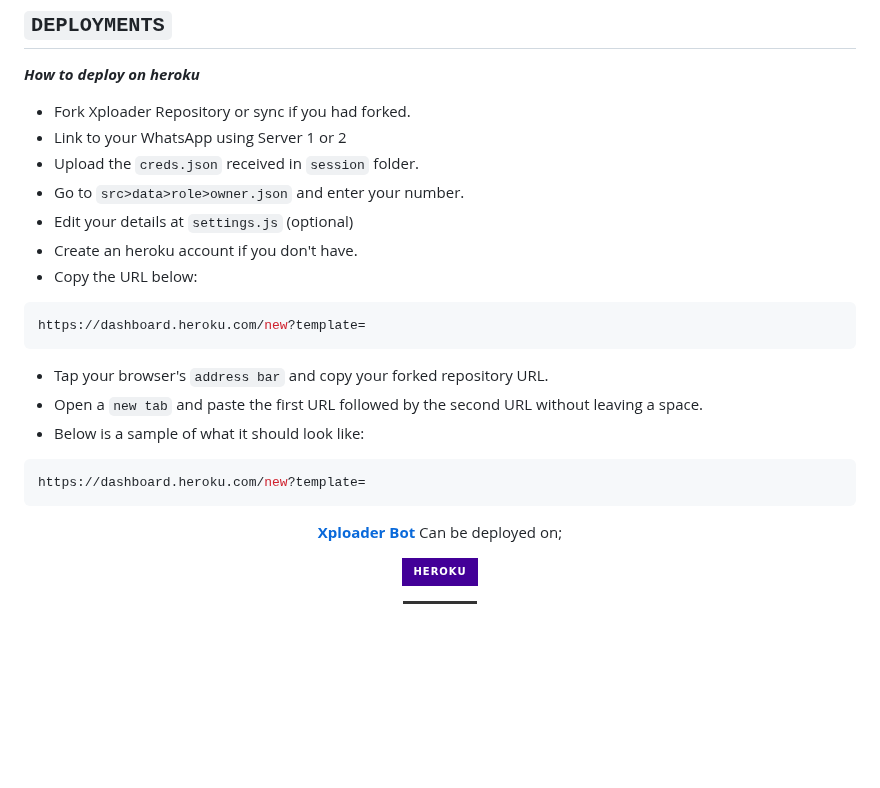
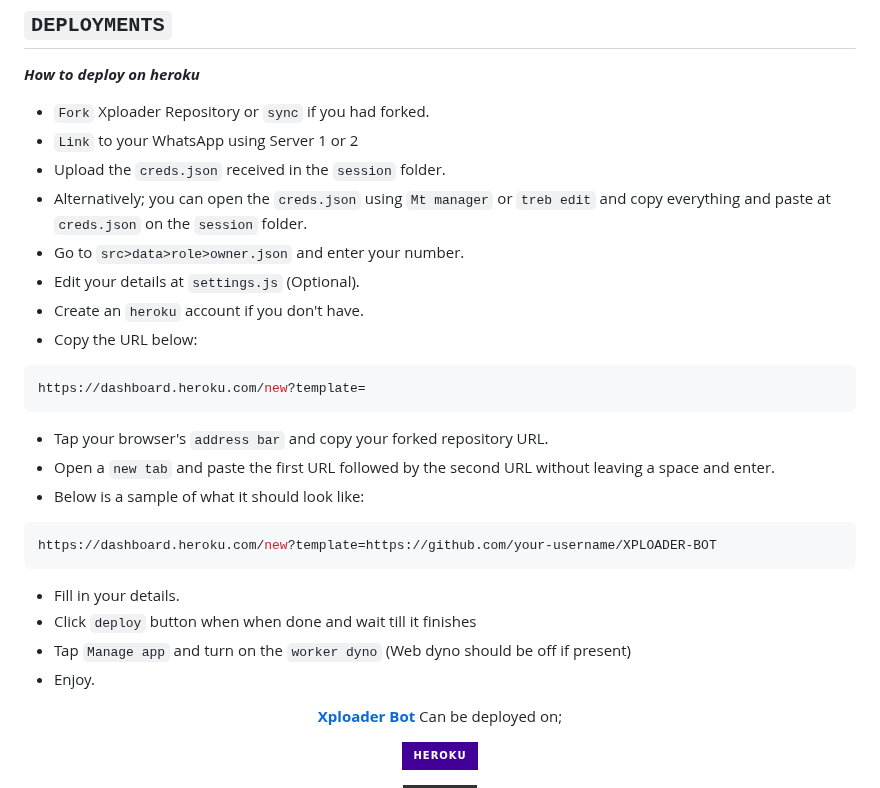
Before and after one commit to vinmax3y/XPLOADER-BOT, a Markdown page: README.md, the part around the change. GitHub-like rendering; badges without logos; blank space fills up the shorter version.

````diff
--- a/README.md
+++ b/README.md
@@ -85,22 +85,28 @@
 ## `DEPLOYMENTS`
 
 ***How to deploy on heroku***
-* Fork Xploader Repository or sync if you had forked.
-* Link to your WhatsApp using Server 1 or 2
-* Upload the `creds.json` received in `session` folder.
+* `Fork` Xploader Repository or `sync` if you had forked.
+* `Link` to your WhatsApp using Server 1 or 2
+* Upload the `creds.json` received in the `session` folder.
+* Alternatively; you can open the `creds.json` using `Mt manager` or `treb edit` and copy everything and paste at `creds.json` on the `session` folder.
 * Go to `src>data>role>owner.json` and enter your number.
-* Edit your details at `settings.js` (optional)
-* Create an heroku account if you don't have.
+* Edit your details at `settings.js` (Optional).
+* Create an `heroku` account if you don't have.
 * Copy the URL below:
 ```bash
 https://dashboard.heroku.com/new?template=
 ```
 * Tap your browser's `address bar` and copy your forked repository URL.
-* Open a `new tab` and paste the first URL followed by the second URL without leaving a space.
+* Open a `new tab` and paste the first URL followed by the second URL without leaving a space and enter.
 * Below is a sample of what it should look like:
 ```bash
-https://dashboard.heroku.com/new?template=
+https://dashboard.heroku.com/new?template=https://github.com/your-username/XPLOADER-BOT
 ```
+* Fill in your details.
+* Click `deploy` button when when done and wait till it finishes
+* Tap `Manage app` and turn on the `worker dyno` (Web dyno should be off if present)
+* Enjoy.
+
 
 <p align="center">
   <a href="https://github.com/Dark-Xploit/XPLOADER-BOT"><b>Xploader Bot</b></a> Can be deployed on;
````
